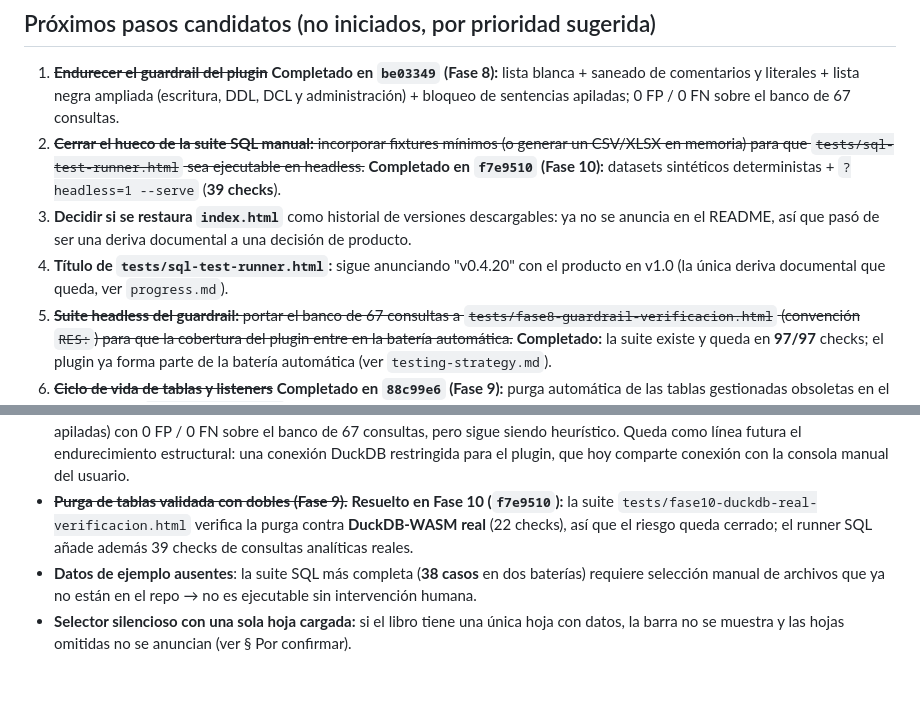
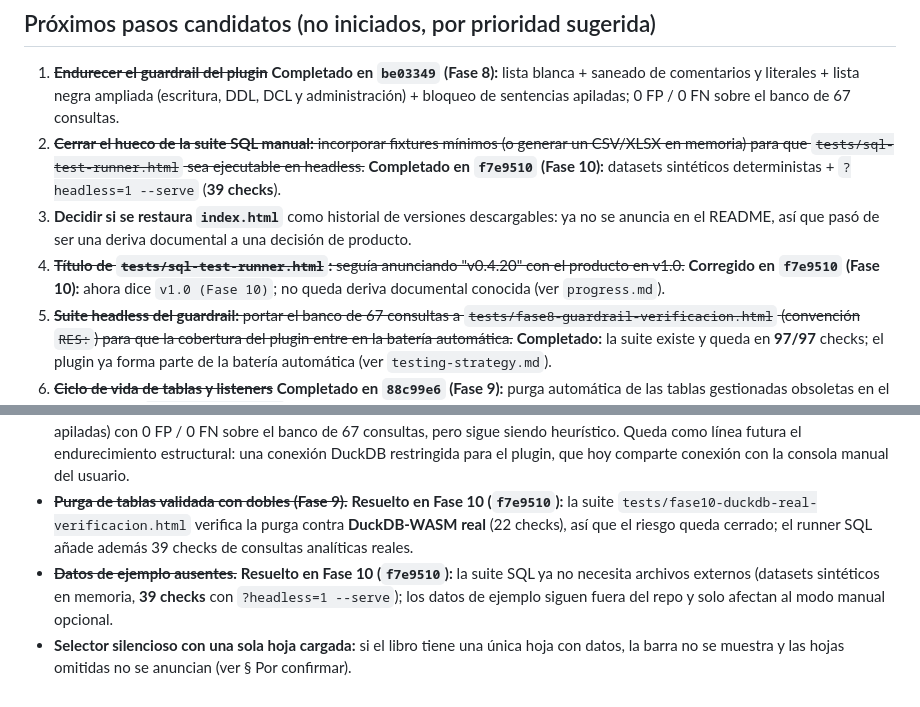
Before and after one commit to DoomsdayAILabs/typingmind-excel-engine, a Markdown page: memory-bank/activeContext.md, 2 parts joined by grey strips. Rendered like a GitHub page.

Commit message:
docs(memory-bank): cerrar referencias obsoletas del runner SQL tras la Fase 10

```diff
--- a/memory-bank/activeContext.md
+++ b/memory-bank/activeContext.md
@@ -127,8 +127,7 @@ Ver detalle en `testing-strategy.md` y `techContext.md`.
    `f7e9510` (Fase 10):** datasets sintéticos deterministas + `?headless=1 --serve` (**39 checks**).
 3. **Decidir si se restaura `index.html`** como historial de versiones descargables: ya no se anuncia
    en el README, así que pasó de ser una deriva documental a una decisión de producto.
-4. **Título de `tests/sql-test-runner.html`:** sigue anunciando "v0.4.20" con el producto en v1.0 (la
-   única deriva documental que queda, ver `progress.md`).
+4. ~~**Título de `tests/sql-test-runner.html`:** seguía anunciando "v0.4.20" con el producto en v1.0.~~ **Corregido en `f7e9510` (Fase 10):** ahora dice `v1.0 (Fase 10)`; no queda deriva documental conocida (ver `progress.md`).
 5. ~~**Suite headless del guardrail:** portar el banco de 67 consultas a
    `tests/fase8-guardrail-verificacion.html` (convención `RES:`) para que la cobertura del plugin entre en
    la batería automática.~~ **Completado:** la suite existe y queda en **97/97** checks; el plugin ya forma
@@ -209,7 +208,6 @@ Ver detalle en `testing-strategy.md` y `techContext.md`.
 - ~~**Purga de tablas validada con dobles (Fase 9).**~~ **Resuelto en Fase 10 (`f7e9510`):** la suite
   `tests/fase10-duckdb-real-verificacion.html` verifica la purga contra **DuckDB-WASM real** (22 checks),
   así que el riesgo queda cerrado; el runner SQL añade además 39 checks de consultas analíticas reales.
-- **Datos de ejemplo ausentes**: la suite SQL más completa (**38 casos** en dos baterías) requiere
-  selección manual de archivos que ya no están en el repo → no es ejecutable sin intervención humana.
+- ~~**Datos de ejemplo ausentes.**~~ **Resuelto en Fase 10 (`f7e9510`):** la suite SQL ya no necesita archivos externos (datasets sintéticos en memoria, **39 checks** con `?headless=1 --serve`); los datos de ejemplo siguen fuera del repo y solo afectan al modo manual opcional.
 - **Selector silencioso con una sola hoja cargada:** si el libro tiene una única hoja con datos, la
   barra no se muestra y las hojas omitidas no se anuncian (ver § Por confirmar).
```
Also changed, not shown: memory-bank/projectbrief.md (+1 -2 lines).
